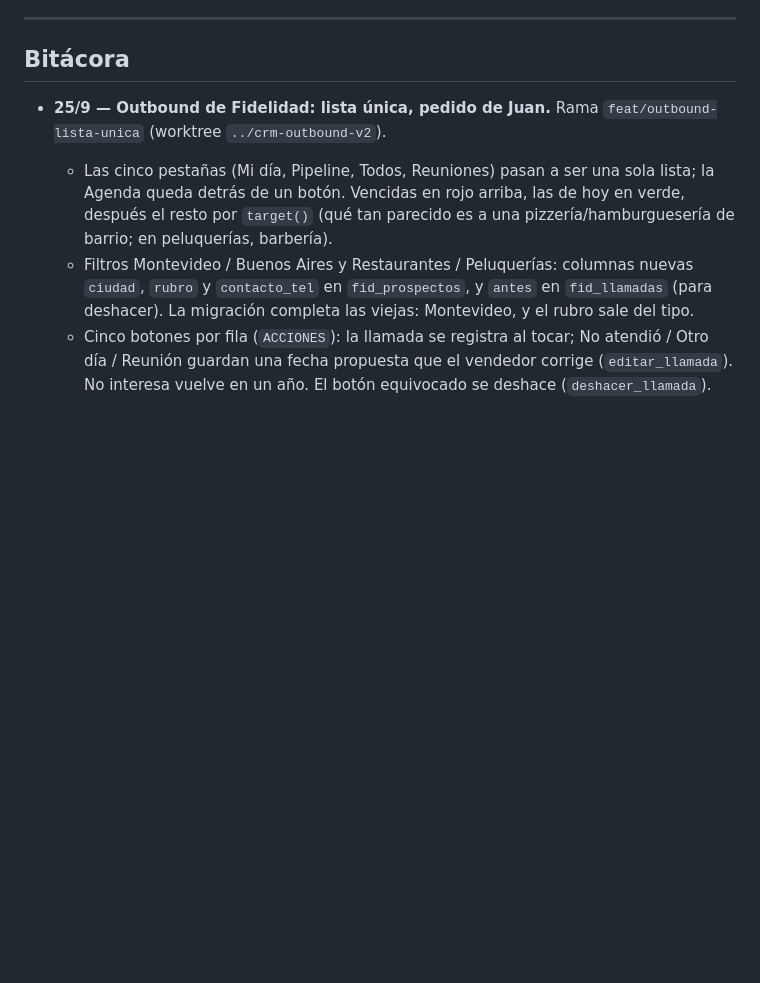
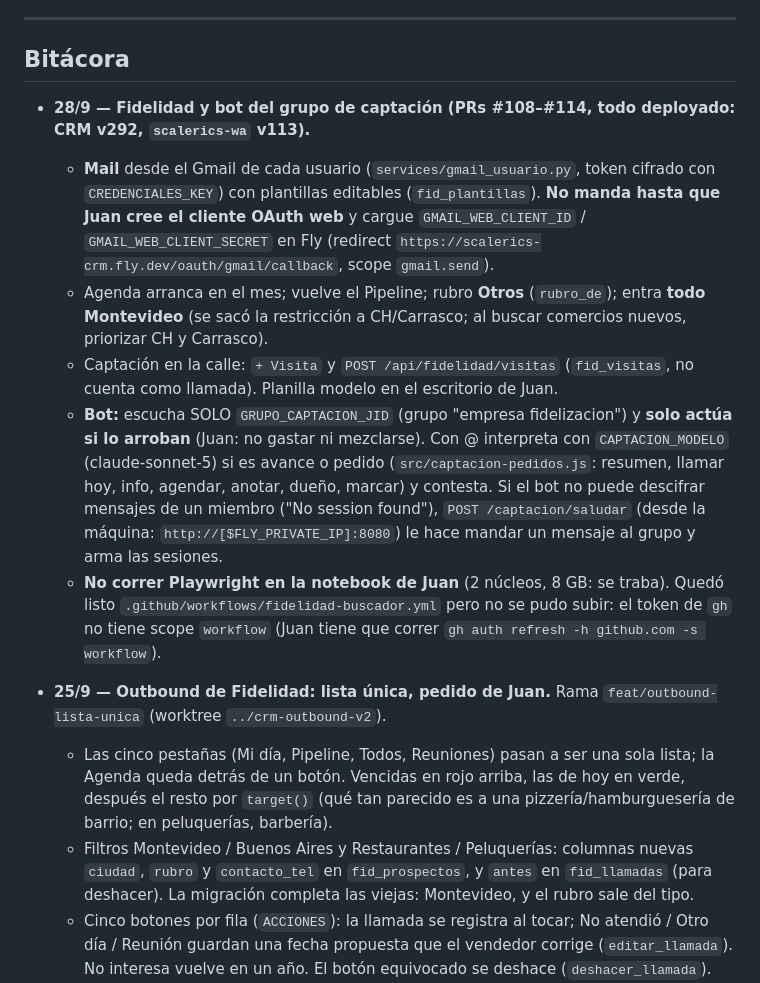
Before and after one commit to Scalerics-org/scalerics-crm, a Markdown page: COORDINACION.md, the part around the change. Drawn GitHub-style; blank space fills up the shorter version.

Commit message:
Bitácora: Fidelidad y bot del grupo de captación (28/9)
Co-Authored-By: Claude Opus 5.5 <noreply@anthropic.com>

```diff
--- a/COORDINACION.md
+++ b/COORDINACION.md
@@ -532,6 +532,13 @@ leads de Meta se renombró a **D** para deshacer el empate.
 ---
 
 ## Bitácora
+
+- **28/9 — Fidelidad y bot del grupo de captación (PRs #108–#114, todo deployado: CRM v292, `scalerics-wa` v113).**
+  - **Mail** desde el Gmail de cada usuario (`services/gmail_usuario.py`, token cifrado con `CREDENCIALES_KEY`) con plantillas editables (`fid_plantillas`). **No manda hasta que Juan cree el cliente OAuth web** y cargue `GMAIL_WEB_CLIENT_ID` / `GMAIL_WEB_CLIENT_SECRET` en Fly (redirect `https://scalerics-crm.fly.dev/oauth/gmail/callback`, scope `gmail.send`).
+  - Agenda arranca en el mes; vuelve el Pipeline; rubro **Otros** (`rubro_de`); entra **todo Montevideo** (se sacó la restricción a CH/Carrasco; al buscar comercios nuevos, priorizar CH y Carrasco).
+  - Captación en la calle: `+ Visita` y `POST /api/fidelidad/visitas` (`fid_visitas`, no cuenta como llamada). Planilla modelo en el escritorio de Juan.
+  - **Bot:** escucha SOLO `GRUPO_CAPTACION_JID` (grupo "empresa fidelizacion") y **solo actúa si lo arroban** (Juan: no gastar ni mezclarse). Con @ interpreta con `CAPTACION_MODELO` (claude-sonnet-5) si es avance o pedido (`src/captacion-pedidos.js`: resumen, llamar hoy, info, agendar, anotar, dueño, marcar) y contesta. Si el bot no puede descifrar mensajes de un miembro ("No session found"), `POST /captacion/saludar` (desde la máquina: `http://[$FLY_PRIVATE_IP]:8080`) le hace mandar un mensaje al grupo y arma las sesiones.
+  - **No correr Playwright en la notebook de Juan** (2 núcleos, 8 GB: se traba). Quedó listo `.github/workflows/fidelidad-buscador.yml` pero no se pudo subir: el token de `gh` no tiene scope `workflow` (Juan tiene que correr `gh auth refresh -h github.com -s workflow`).
 
 - **25/9 — Outbound de Fidelidad: lista única, pedido de Juan.** Rama `feat/outbound-lista-unica` (worktree `../crm-outbound-v2`).
   - Las cinco pestañas (Mi día, Pipeline, Todos, Reuniones) pasan a ser una sola lista; la Agenda queda detrás de un botón. Vencidas en rojo arriba, las de hoy en verde, después el resto por `target()` (qué tan parecido es a una pizzería/hamburguesería de barrio; en peluquerías, barbería).
```
